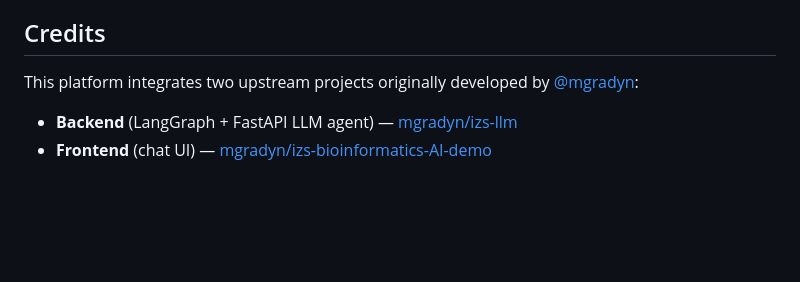
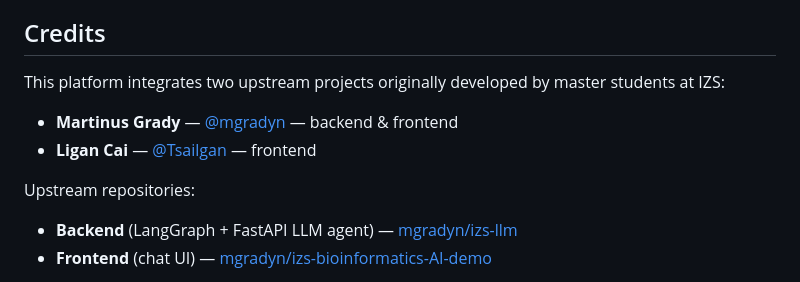
Before and after one commit to genpat-it/cohesive-llm, a Markdown page: README.md, the part around the change. GitHub-like rendering; blank space fills up the shorter version.

Commit message:
Add Ligan Cai (@Tsailgan) to credits

```diff
--- a/README.md
+++ b/README.md
@@ -4,7 +4,12 @@ Self-hostable platform that lets bioinformaticians describe a sequencing analysi
 
 ## Credits
 
-This platform integrates two upstream projects originally developed by [@mgradyn](https://github.com/mgradyn):
+This platform integrates two upstream projects originally developed by master students at IZS:
+
+- **Martinus Grady** — [@mgradyn](https://github.com/mgradyn) — backend & frontend
+- **Ligan Cai** — [@Tsailgan](https://github.com/Tsailgan) — frontend
+
+Upstream repositories:
 
 - **Backend** (LangGraph + FastAPI LLM agent) — [mgradyn/izs-llm](https://github.com/mgradyn/izs-llm)
 - **Frontend** (chat UI) — [mgradyn/izs-bioinformatics-AI-demo](https://github.com/mgradyn/izs-bioinformatics-AI-demo)
```
